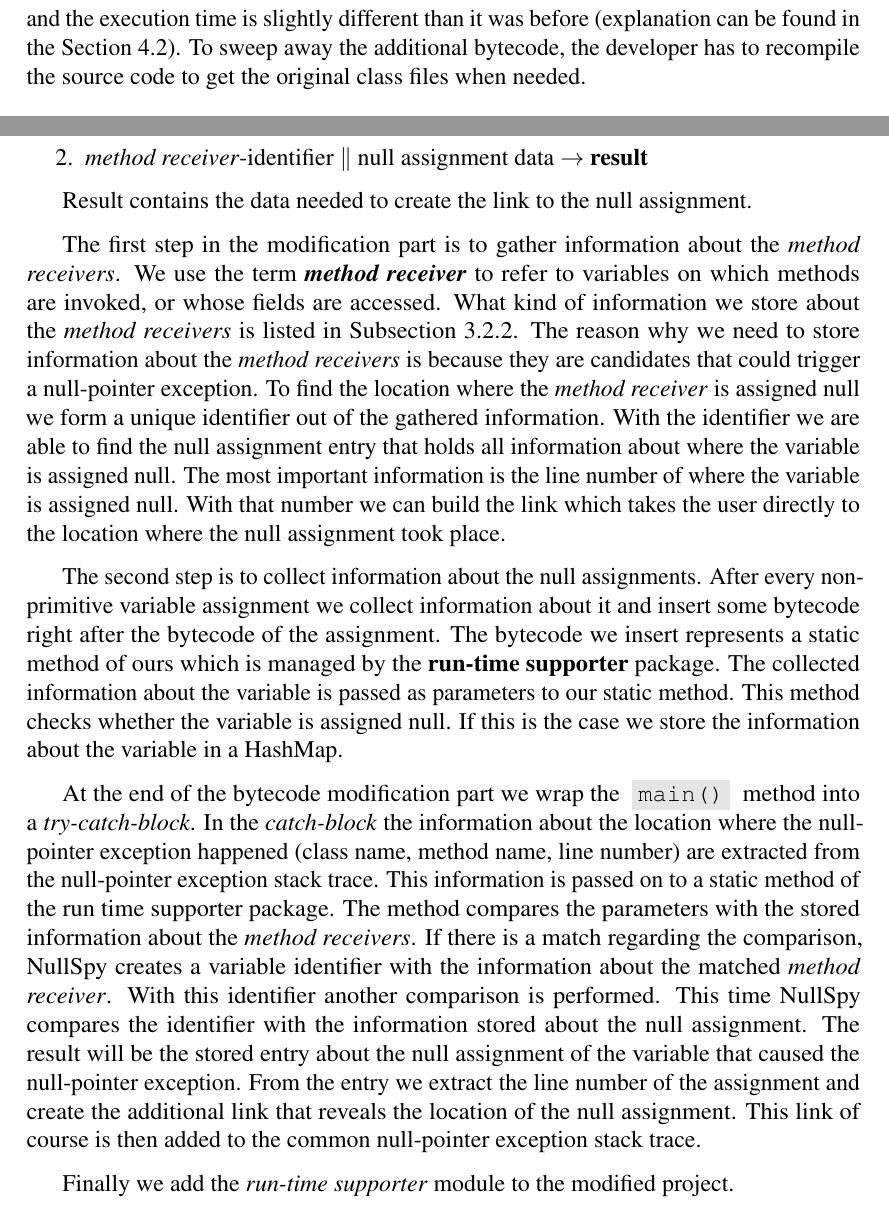
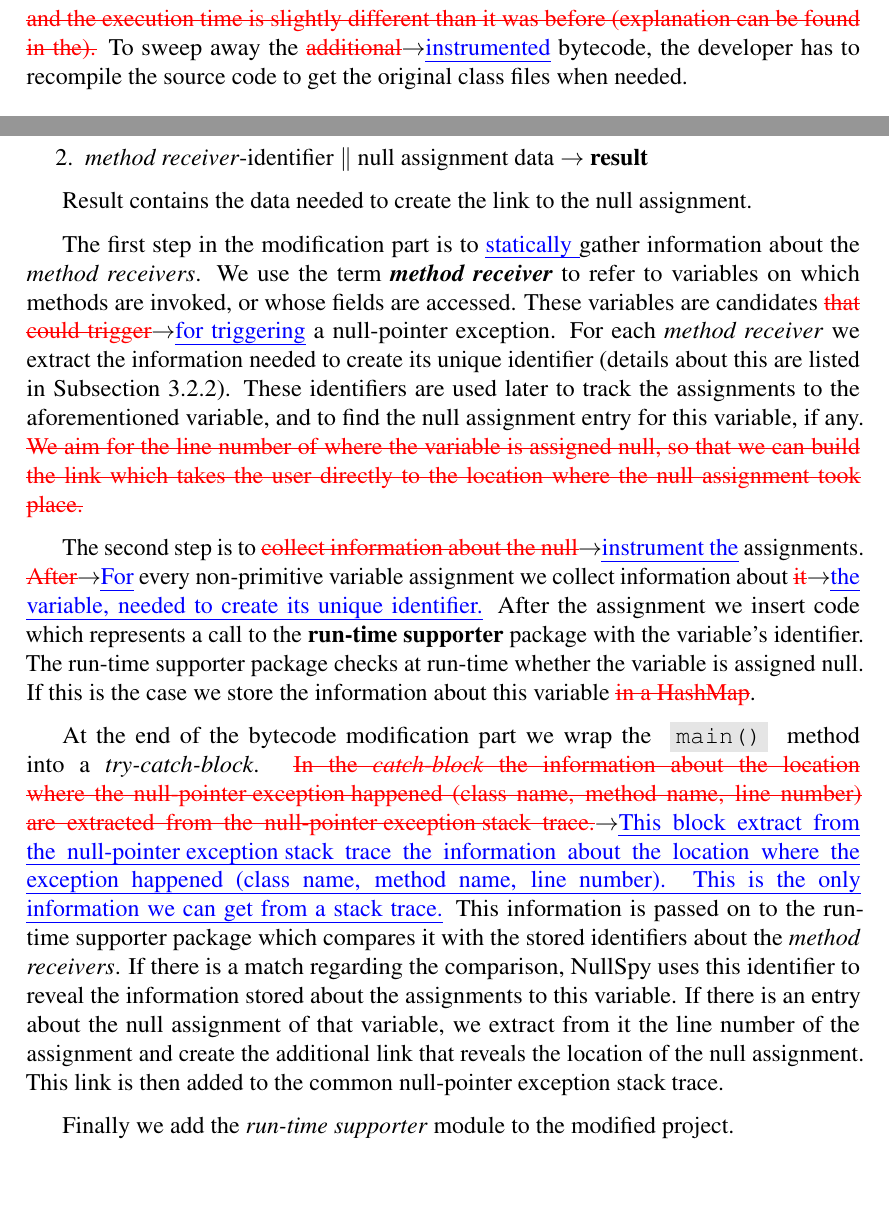
Before and after one commit to litran8/bachelor-thesis, a LaTeX thesis (bsc-thesis/thesis.tex): two parts of pages 21 and 23 of 59, joined at a grey line, cut so that both start at the same text, the shorter picture padded with empty space. Compiled offline with pdfLaTeX.

Commit message:
read until 3.2.2

```diff
--- a/bsc-thesis/thesis.tex
+++ b/bsc-thesis/thesis.tex
@@ -400,7 +400,7 @@ In this chapter we give an overview of how we implemented NullSpy. We will also
 
 The general approach of NullSpy is to statically analyze a project in which \npe occurs and instrument the corresponding bytecode. NullSpy is a console application which takes two arguments. The first argument to NullSpy is the local path to the folder containing the compiled class files of the original project and the second one is the path to the folder in which the user wants to store the modified class files.
 
-We provide the option to choose the destination in case the developer does not want to overwrite the original project with the modified one. This means that the updated bytecode can be stored in another location, keeping the original class files intact. Of course the original project can also be replaced by the modified one. But the developer has to think carefully about it because once replaced, the additional bytecode stays there and the execution time is slightly different than it was before (explanation can be found in the \secref{execTimeDiff}). To sweep away the additional bytecode, the developer has to recompile the source code to get the original class files when needed.
+We provide the option to choose the destination in case the developer does not want to overwrite the original project with the modified one. This means that the updated bytecode can be stored in another location, keeping the original class files intact. Of course the original project can also be replaced by the modified one. \del{But the developer has to think carefully about it because once replaced, the additional bytecode stays there and the execution time is slightly different than it was before (explanation can be found in the).} To sweep away the \chg{additional}{instrumented} bytecode, the developer has to recompile the source code to get the original class files when needed.
 
 \begin{figure}[H]
 \centering
@@ -464,7 +464,11 @@ As soon as a \npe is thrown, we sequentially compare data to get the right locat
 
 Result contains the data needed to create the link to the null assignment.
 
-The first step in the modification part is to gather information about the \mrs. We use the term \textbf{\mr} to refer to variables on which methods are invoked, or whose fields are accessed. What kind of information we store about the \mrs is listed in \subsecref{methodReceiver}. The reason why we need to store information about the \mrs is because they are candidates that could trigger a \npe. To find the location where the \mr is assigned null we form a unique identifier out of the gathered information. With the identifier we are able to find the null assignment entry that holds all information about where the variable is assigned null. The most important information is the line number of where the variable is assigned null. With that number we can build the link which takes the user directly to the location where the null assignment took place.
+The first step in the modification part is to \ins{statically }gather information about the \mrs. We use the term \textbf{\mr} to refer to variables on which methods are invoked, or whose fields are accessed.
+These variables are candidates \chg{that could trigger}{for triggering} a \npe.
+For each \mr we extract the information needed to create its unique identifier (details about this are listed in \subsecref{methodReceiver}).
+These identifiers are used later to track the assignments to the aforementioned variable, and to find the null assignment entry for this variable, if any.
+\del{We aim for the line number of where the variable is assigned null, so that we can build the link which takes the user directly to the location where the null assignment took place.}
 
 %\nm{At the beginning of this paragraph, first explain what is the idea:
 %why do you store anything about variables which are used as receivers for methods.
@@ -476,7 +480,7 @@ The first step in the modification part is to gather information about the \mrs.
 %\nm{Do not give example of what are you storing; say precisely what kind of information are you storing.}
 %\nm{Overall, you use too much sentences like ``we gather data", or ``we gather information". Always be precise: what kind of information.}
 
-The second step is to collect information about the null assignments. After every non-primitive variable assignment we collect information about it and insert some bytecode right after the bytecode of the assignment. The bytecode we insert represents a static method of ours which is managed by the \textbf{run-time supporter} package. The collected information about the variable is passed as parameters to our static method. This method checks whether the variable is assigned null. If this is the case we store the information about the variable in a HashMap.
+The second step is to \chg{collect information about the null}{instrument the} assignments. \chg{After}{For} every non-primitive variable assignment we collect information about \chg{it}{the variable, needed to create its unique identifier.} After the assignment we insert code which represents a call to the \textbf{run-time supporter} package with the variable's identifier. The run-time supporter package checks at run-time whether the variable is assigned null. If this is the case we store the information about this variable \del{in a HashMap}.
 
 %If a variable is assigned an object, we gather data about that variable from the bytecode.\\
 %\nm{Here for example, you can actually leave the sentence like this ``we gather data" since you already explained in the previous paragraph exactly what kind of information do you store.}
@@ -486,7 +490,7 @@ The second step is to collect information about the null assignments. After ever
 %
 %Right after the assignment and the data collection \nm{You are here confusing two things: right after the assignment (you refer to place in the code?) and right after data collection (you here refer to the time - when?) }NullSpy inserts the bytecode that represents a method call which is managed by the \textit{run time supporter} package. This method takes those extracted information as parameters and checks whether the variable is assigned null. \nm{Ok, I suppose it was actually ``an object" at the beginning of the paragraph?} \nm{When does it check whether the variable is null? At static time or at run time?} \chg{If it is assigned null}{if this is the case,} the information about the variable is stored.
 
-At the end of the bytecode modification part we wrap the \code{main()} method into a \textit{try-catch-block}. In the \textit{catch-block} the information about the location where the \npe happened (class name, method name, line number) are extracted from the \npe stack trace. This information is passed on to a static method of the run time supporter package. The method compares the parameters with the stored information about the \mrs. If there is a match regarding the comparison, NullSpy creates a variable identifier with the information about the matched \mr. With this identifier another comparison is performed. This time NullSpy compares the identifier with the information stored about the null assignment. The result will be the stored entry about the null assignment of the variable that caused the \npe. From the entry we extract the line number of the assignment and create the additional link that reveals the location of the null assignment. This link of course is then added to the common \npe stack trace.
+At the end of the bytecode modification part we wrap the \code{main()} method into a \textit{try-catch-block}. \chg{In the \textit{catch-block} the information about the location where the \npe happened (class name, method name, line number) are extracted from the \npe stack trace.}{This block extract from the \npe stack trace the information about the location where the exception happened (class name, method name, line number). This is the only information we can get from a stack trace.} This information is passed on to the run-time supporter package which compares it with the stored identifiers about the \mrs. If there is a match regarding the comparison, NullSpy uses this identifier to reveal the information stored about the assignments to this variable. If there is an entry about the null assignment of that variable, we extract from it the line number of the assignment and create the additional link that reveals the location of the null assignment. This link is then added to the common \npe stack trace.
 
 Finally we add the \textit{run-time supporter} module to the modified project.
 
```
Also changed, not shown: bsc-thesis/thesis.tex (10 more changed lines).
